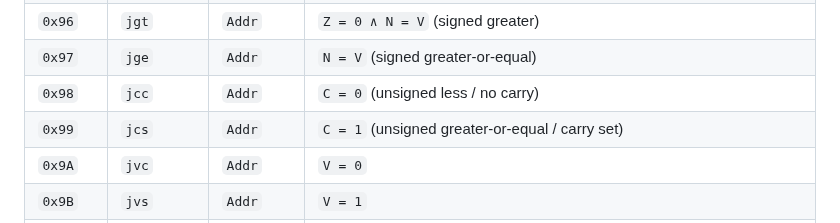
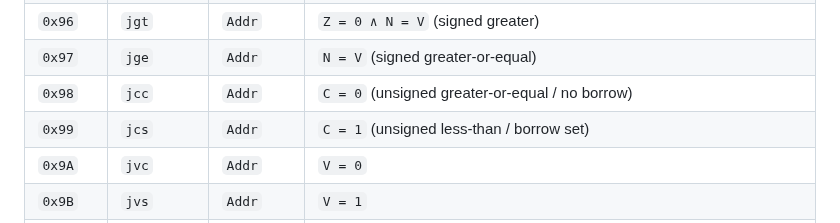
Before and after one commit to salty-max/gero, a Markdown page: docs/isa.md, the part around the change. GitHub-like rendering.

Commit message:
fix(docs): correct the `jcc` / `jcs` descriptions in the ISA
§5's opcode table glossed `jcc` as "unsigned less" and `jcs` as
"unsigned greater-or-equal". Both are the wrong way round, and §2.1 of
the same document says so: carry is set on *borrow*, so `C = 1` means
the first operand was below the second.

The implementation agrees with §2.1 — `setSubFlags` sets carry from
`a < b` — and so does every call site in the compiler, which reaches
for `jcc` when it wants "index ≥ len" or "no borrow, the value fits".
Only the two English glosses were wrong, and they are the part a
reader reaching for a conditional branch actually reads.

The `C = 0` / `C = 1` conditions beside them were already correct, so
nothing that was written against the flag values is affected.

```diff
--- a/docs/isa.md
+++ b/docs/isa.md
@@ -517,8 +517,8 @@ or any flag-affecting ALU op). The 16 slots are exactly filled.
 | `0x95` | `jle`    | `Addr` | `Z = 1 ∨ N ≠ V` (signed less-or-equal) |
 | `0x96` | `jgt`    | `Addr` | `Z = 0 ∧ N = V` (signed greater) |
 | `0x97` | `jge`    | `Addr` | `N = V` (signed greater-or-equal) |
-| `0x98` | `jcc`    | `Addr` | `C = 0` (unsigned less / no carry) |
-| `0x99` | `jcs`    | `Addr` | `C = 1` (unsigned greater-or-equal / carry set) |
+| `0x98` | `jcc`    | `Addr` | `C = 0` (unsigned greater-or-equal / no borrow) |
+| `0x99` | `jcs`    | `Addr` | `C = 1` (unsigned less-than / borrow set) |
 | `0x9A` | `jvc`    | `Addr` | `V = 0` |
 | `0x9B` | `jvs`    | `Addr` | `V = 1` |
 | `0x9C` | `jz`     | `Addr` | `Z = 1` (alias for `jeq`) |
```
